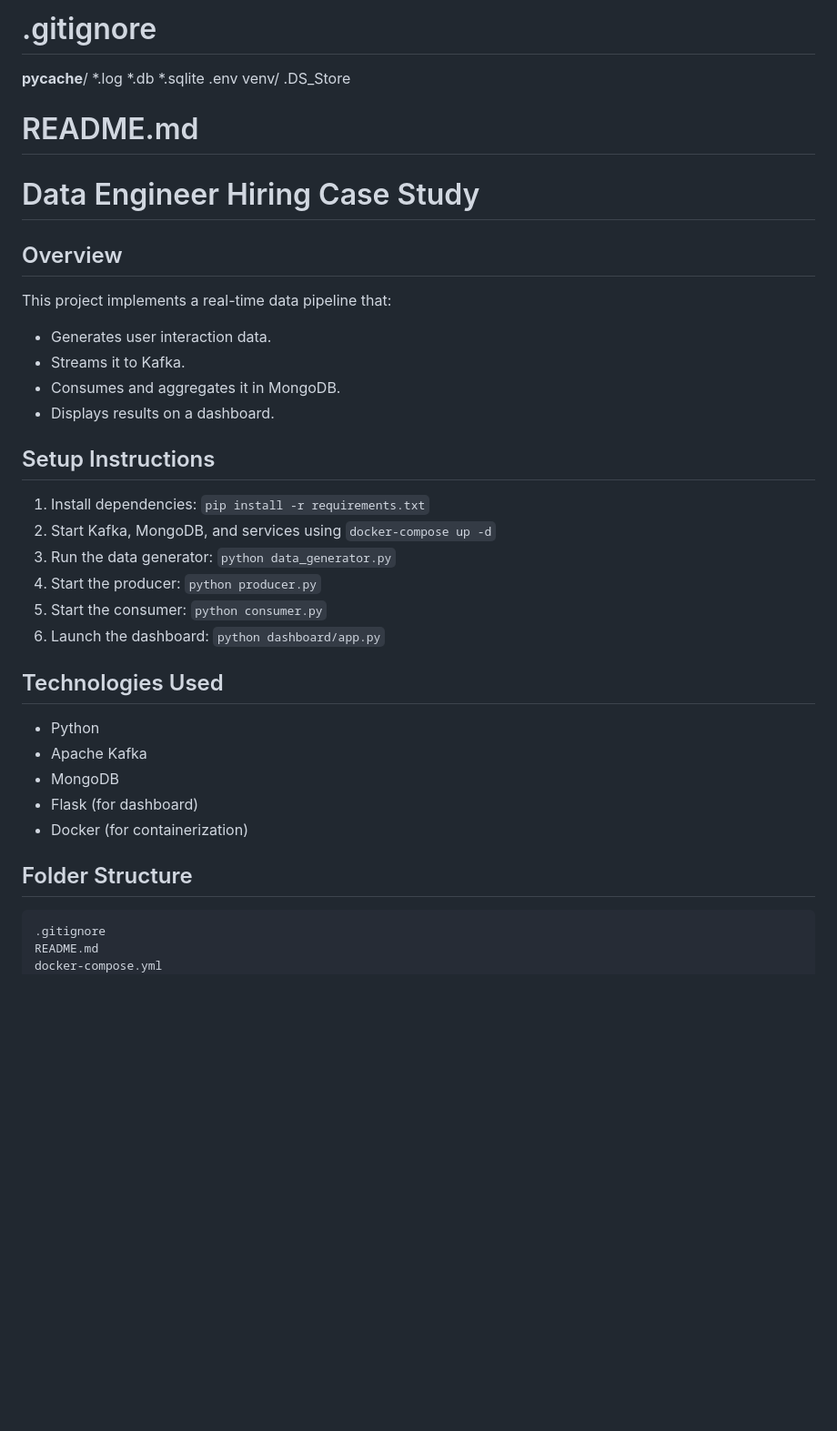
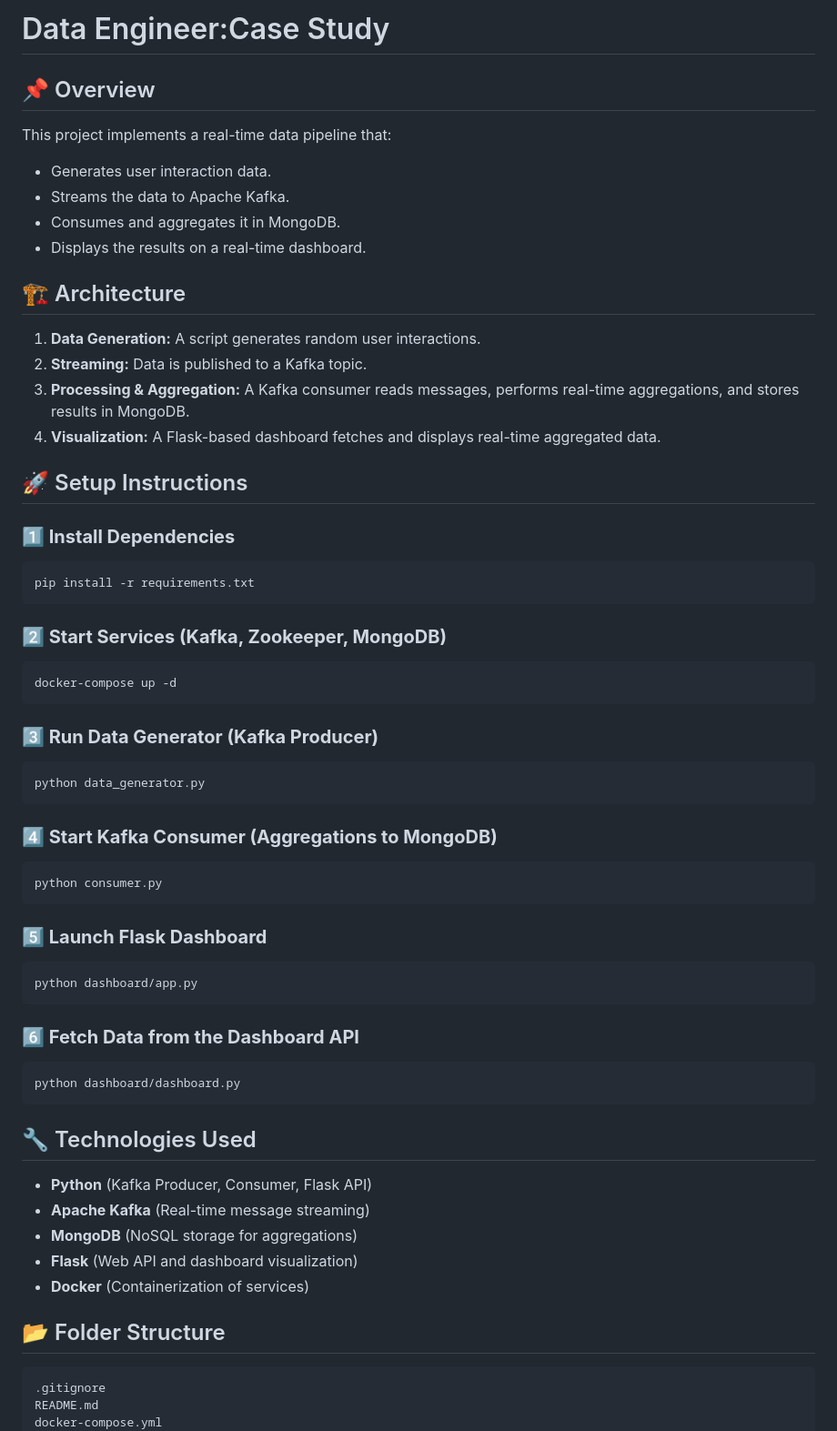
Before and after one commit to shivajalabagari/LiveStreaming, a Markdown page: README.md, the part around one of its changes. Shown at 91% size. GitHub-like rendering; blank space fills up the shorter version.

````diff
--- a/README.md
+++ b/README.md
@@ -1,38 +1,57 @@
-# .gitignore
-__pycache__/
-*.log
-*.db
-*.sqlite
-.env
-venv/
-.DS_Store
+# Data Engineer:Case Study
 
-# README.md
-# Data Engineer Hiring Case Study
-
-## Overview
+## 📌 Overview
 This project implements a real-time data pipeline that:
 - Generates user interaction data.
-- Streams it to Kafka.
+- Streams the data to Apache Kafka.
 - Consumes and aggregates it in MongoDB.
-- Displays results on a dashboard.
+- Displays the results on a real-time dashboard.
 
-## Setup Instructions
-1. Install dependencies: `pip install -r requirements.txt`
-2. Start Kafka, MongoDB, and services using `docker-compose up -d`
-3. Run the data generator: `python data_generator.py`
-4. Start the producer: `python producer.py`
-5. Start the consumer: `python consumer.py`
-6. Launch the dashboard: `python dashboard/app.py`
+## 🏗️ Architecture
+1. **Data Generation:** A script generates random user interactions.
+2. **Streaming:** Data is published to a Kafka topic.
+3. **Processing & Aggregation:** A Kafka consumer reads messages, performs real-time aggregations, and stores results in MongoDB.
+4. **Visualization:** A Flask-based dashboard fetches and displays real-time aggregated data.
 
-## Technologies Used
-- Python
-- Apache Kafka
-- MongoDB
-- Flask (for dashboard)
-- Docker (for containerization)
+## 🚀 Setup Instructions
+### **1️⃣ Install Dependencies**
+```sh
+pip install -r requirements.txt
+```
 
-## Folder Structure
+### **2️⃣ Start Services (Kafka, Zookeeper, MongoDB)**
+```sh
+docker-compose up -d
+```
+
+### **3️⃣ Run Data Generator (Kafka Producer)**
+```sh
+python data_generator.py
+```
+
+### **4️⃣ Start Kafka Consumer (Aggregations to MongoDB)**
+```sh
+python consumer.py
+```
+
+### **5️⃣ Launch Flask Dashboard**
+```sh
+python dashboard/app.py
+```
+
+### **6️⃣ Fetch Data from the Dashboard API**
+```sh
+python dashboard/dashboard.py
+```
+
+## 🔧 Technologies Used
+- **Python** (Kafka Producer, Consumer, Flask API)
+- **Apache Kafka** (Real-time message streaming)
+- **MongoDB** (NoSQL storage for aggregations)
+- **Flask** (Web API and dashboard visualization)
+- **Docker** (Containerization of services)
+
+## 📂 Folder Structure
 ```
 .gitignore
 README.md
````
Also changed, not shown: other parts of README.md (+33 -124 lines).
